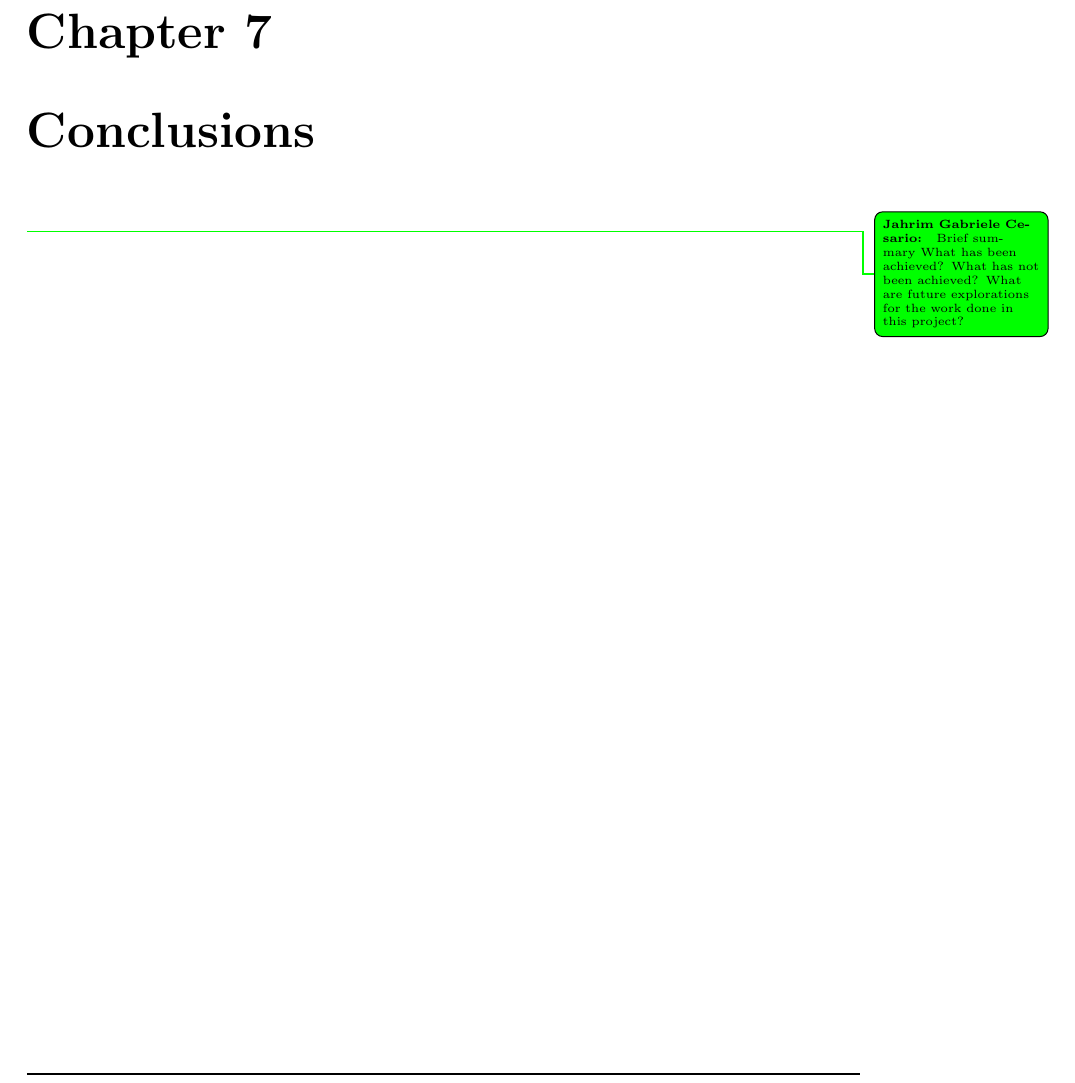
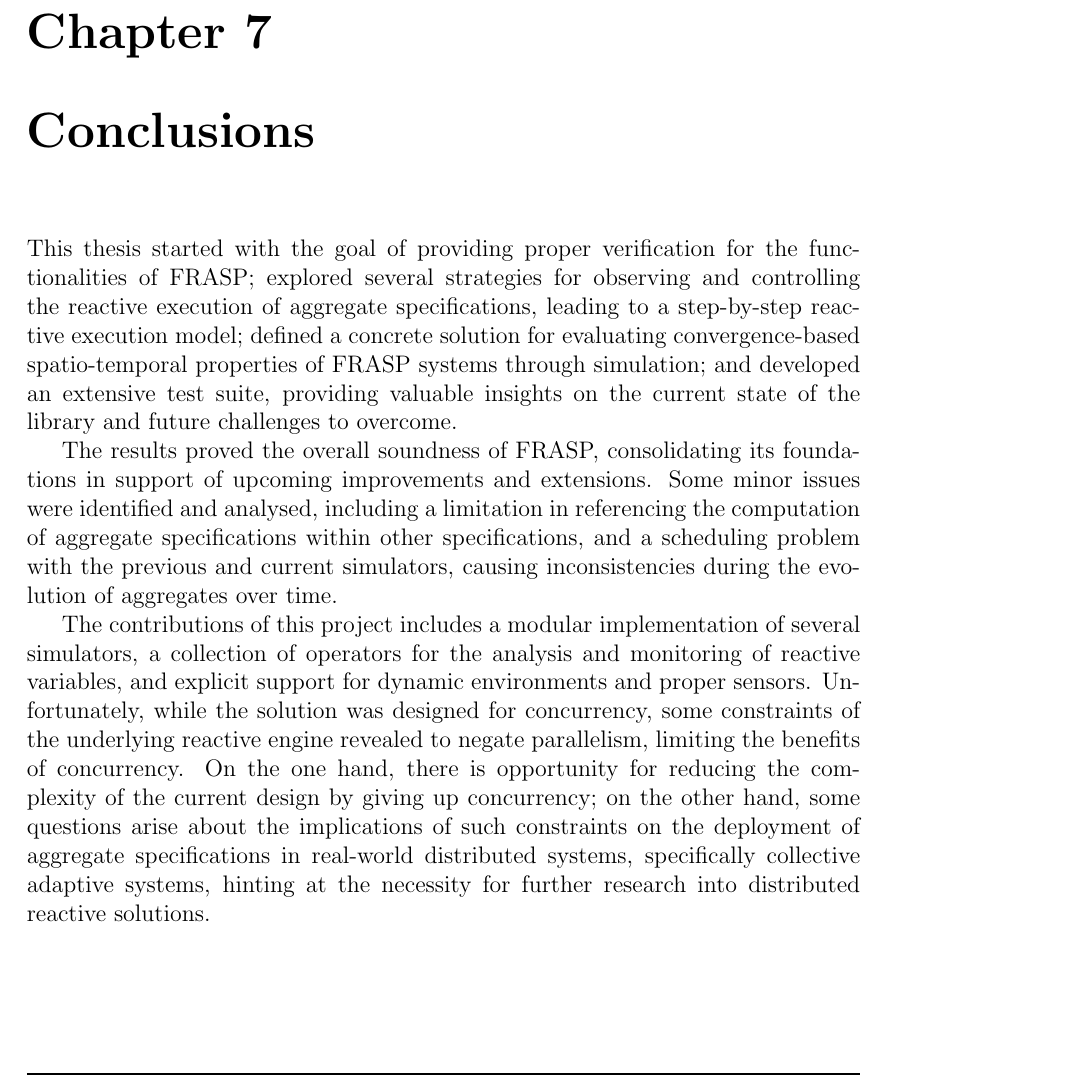
Before and after one commit to jahrim/master-thesis, a LaTeX thesis (master-thesis.tex, which reads 3-main-matter/7-conclusions/index.tex): part of page 75 of 78, cut so that both start at the same text. Compiled offline with pdfLaTeX.

Commit message:
docs: add conclusion chapter

```diff
--- a/3-main-matter/7-conclusions/index.tex
+++ b/3-main-matter/7-conclusions/index.tex
@@ -3,9 +3,29 @@
 \chapter{Conclusions}
 \label{chapter:conclusions}
 
-\sidenote{
-  Brief summary
-  What has been achieved?
-  What has not been achieved?
-  What are future explorations for the work done in this project?
-}
+This thesis started with the goal of providing proper verification for the
+functionalities of FRASP; explored several strategies for observing and
+controlling the reactive execution of aggregate specifications, leading to a
+step-by-step reactive execution model; defined a concrete solution for
+evaluating convergence-based spatio-temporal properties of FRASP systems
+through simulation; and developed an extensive test suite, providing valuable
+insights on the current state of the library and future challenges to overcome.
+
+The results proved the overall soundness of FRASP, consolidating its
+foundations in support of upcoming improvements and extensions. Some minor
+issues were identified and analysed, including a limitation in referencing the
+computation of aggregate specifications within other specifications, and a
+scheduling problem with the previous and current simulators, causing
+inconsistencies during the evolution of aggregates over time.
+
+The contributions of this project includes a modular implementation of several
+simulators, a collection of operators for the analysis and monitoring of
+reactive variables, and explicit support for dynamic environments and proper
+sensors. Unfortunately, while the solution was designed for concurrency, some
+constraints of the underlying reactive engine revealed to negate parallelism,
+limiting the benefits of concurrency. On the one hand, there is opportunity for
+reducing the complexity of the current design by giving up concurrency; on the
+other hand, some questions arise about the implications of such constraints on
+the deployment of aggregate specifications in real-world distributed systems,
+specifically collective adaptive systems, hinting at the necessity for further
+research into distributed reactive solutions.
```
